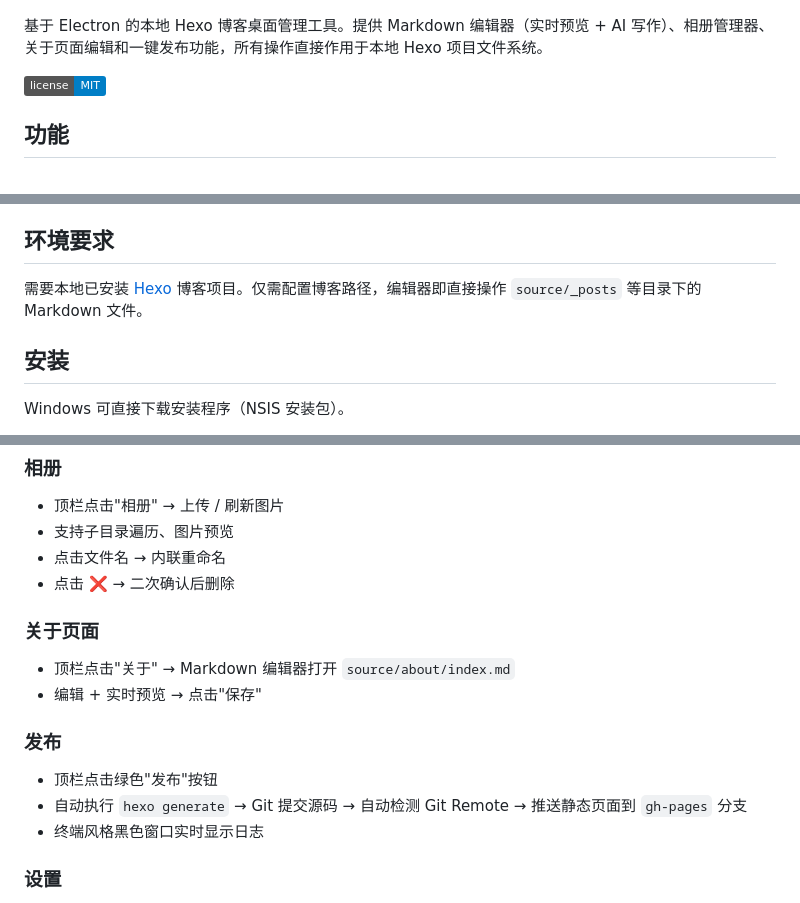
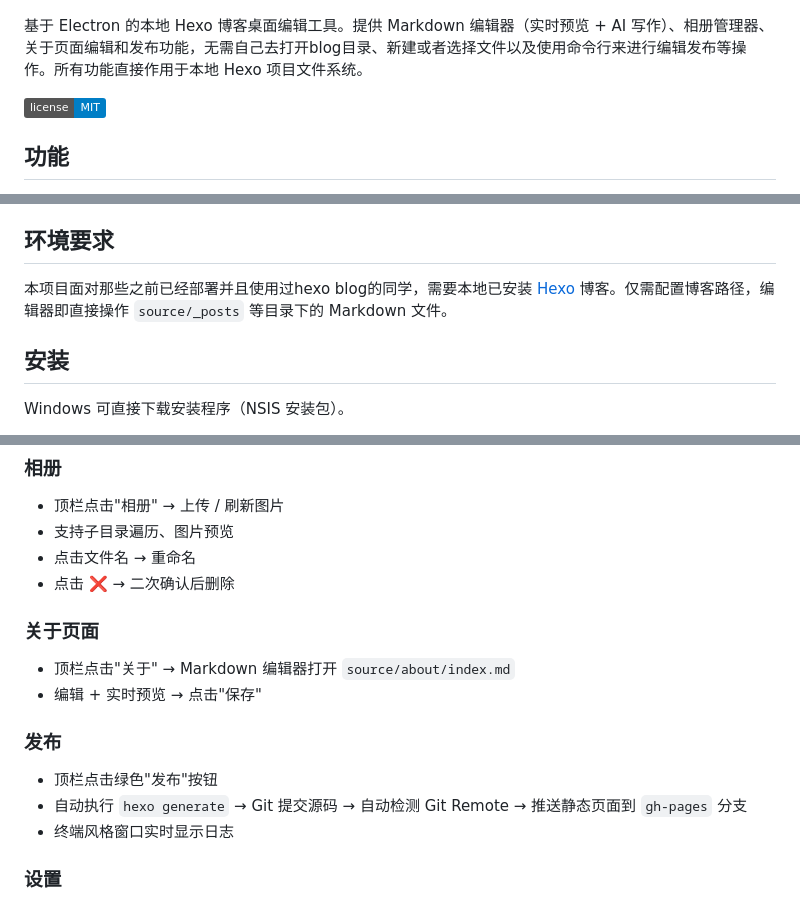
Before and after one commit to wlsdzyzl/hexo-desktop-editor, a Markdown page: README.md, 3 parts joined by grey strips. GitHub-like rendering; badges without logos.

Commit message:
Revise README for clarity and detail improvements
Updated the README to improve clarity and detail in descriptions of the Hexo Desktop Editor's features and usage.

```diff
--- a/README.md
+++ b/README.md
@@ -2,7 +2,7 @@
 
 ![](image.png)
 
-基于 Electron 的本地 Hexo 博客桌面管理工具。提供 Markdown 编辑器（实时预览 + AI 写作）、相册管理器、关于页面编辑和一键发布功能，所有操作直接作用于本地 Hexo 项目文件系统。
+基于 Electron 的本地 Hexo 博客桌面编辑工具。提供 Markdown 编辑器（实时预览 + AI 写作）、相册管理器、关于页面编辑和发布功能，无需自己去打开blog目录、新建或者选择文件以及使用命令行来进行编辑发布等操作。所有功能直接作用于本地 Hexo 项目文件系统。
 
 [![License](https://img.shields.io/badge/license-MIT-blue.svg)](LICENSE)
 
@@ -17,7 +17,7 @@
 
 ## 环境要求
 
-需要本地已安装 [Hexo](https://hexo.io/) 博客项目。仅需配置博客路径，编辑器即直接操作 `source/_posts` 等目录下的 Markdown 文件。
+本项目面对那些之前已经部署并且使用过hexo blog的同学，需要本地已安装 [Hexo](https://hexo.io/) 博客。仅需配置博客路径，编辑器即直接操作 `source/_posts` 等目录下的 Markdown 文件。
 
 ## 安装
 
@@ -86,7 +86,7 @@ npm run build:win      # 构建 Windows NSIS 安装包
 
 - 顶栏点击"相册" → 上传 / 刷新图片
 - 支持子目录遍历、图片预览
-- 点击文件名 → 内联重命名
+- 点击文件名 → 重命名
 - 点击 ❌ → 二次确认后删除
 
 ### 关于页面
@@ -98,7 +98,7 @@ npm run build:win      # 构建 Windows NSIS 安装包
 
 - 顶栏点击绿色"发布"按钮
 - 自动执行 `hexo generate` → Git 提交源码 → 自动检测 Git Remote → 推送静态页面到 `gh-pages` 分支
-- 终端风格黑色窗口实时显示日志
+- 终端风格窗口实时显示日志
 
 ### 设置
 
```
Also changed, not shown: other parts of README.md (+1 -1 lines).
